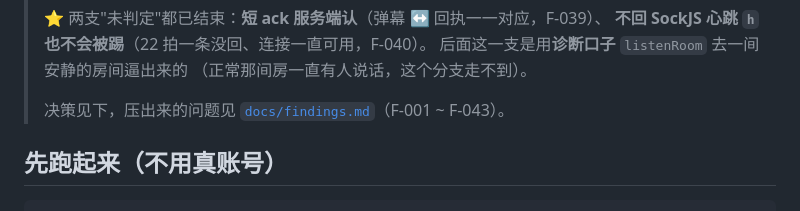
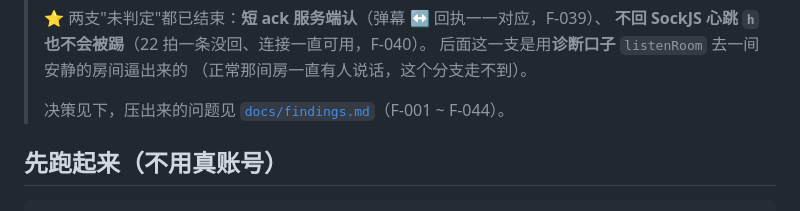
Before and after one commit to asunajs/mcloud-plugin, a Markdown page: README.md, the part around the change. GitHub-like rendering.

```diff
--- a/README.md
+++ b/README.md
@@ -60,7 +60,7 @@
 > 后面这一支是用**诊断口子** `listenRoom` 去一间安静的房间逼出来的
 > （正常那间房一直有人说话，这个分支走不到）。
 >
-> 决策见下，压出来的问题见 [`docs/findings.md`](docs/findings.md)（F-001 ~ F-043）。
+> 决策见下，压出来的问题见 [`docs/findings.md`](docs/findings.md)（F-001 ~ F-044）。
 
 ## 先跑起来（不用真账号）
 
```
Also changed, not shown: docs/findings.md (+41 -0 lines).
